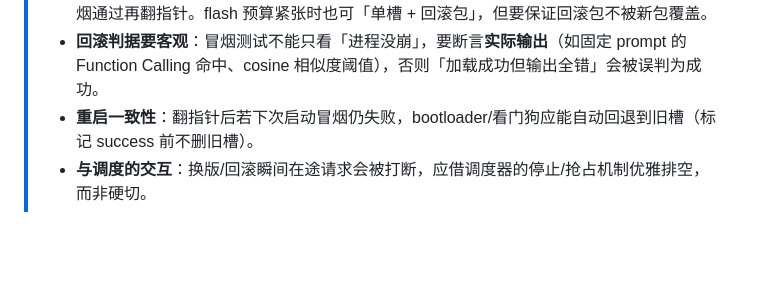
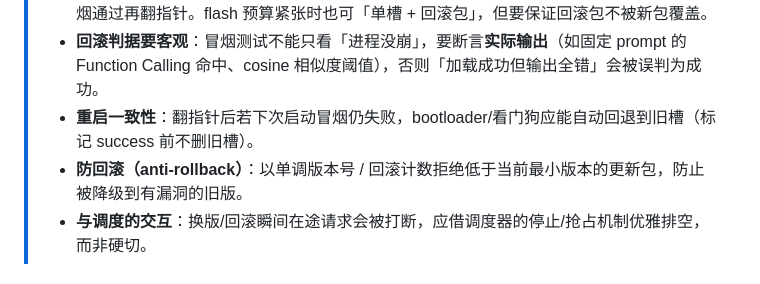
Before and after one commit to ranpin/edge-ai-docs, a Markdown page: cockpit/general/deployment-ops.md, the part around the change. Drawn GitHub-style; blank space fills up the shorter version.

```diff
--- a/cockpit/general/deployment-ops.md
+++ b/cockpit/general/deployment-ops.md
@@ -65,6 +65,7 @@ flowchart TB
 > - **双槽（dual-slot）**：A/B 两份模型包常驻 flash，`current` 指针指向其一；新包写另一槽，冒烟通过再翻指针。flash 预算紧张时也可「单槽 + 回滚包」，但要保证回滚包不被新包覆盖。
 > - **回滚判据要客观**：冒烟测试不能只看「进程没崩」，要断言**实际输出**（如固定 prompt 的 Function Calling 命中、cosine 相似度阈值），否则「加载成功但输出全错」会被误判为成功。
 > - **重启一致性**：翻指针后若下次启动冒烟仍失败，bootloader/看门狗应能自动回退到旧槽（标记 success 前不删旧槽）。
+> - **防回滚（anti-rollback）**：以单调版本号 / 回滚计数拒绝低于当前最小版本的更新包，防止被降级到有漏洞的旧版。
 > - **与调度的交互**：换版/回滚瞬间在途请求会被打断，应借调度器的停止/抢占机制优雅排空，而非硬切。
 
 ## 2. 性能基准测试
```
Also changed, not shown: 1 other file.
